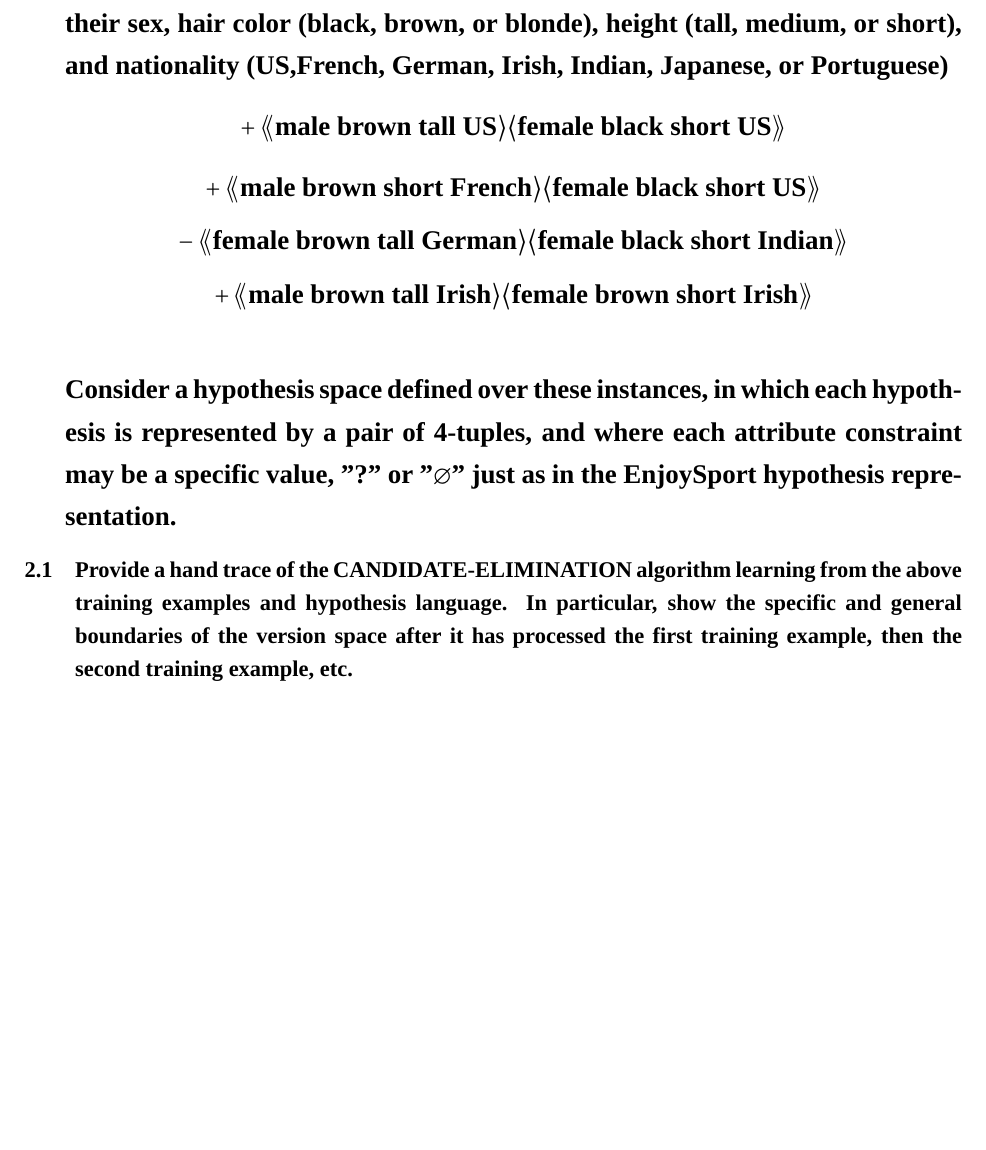
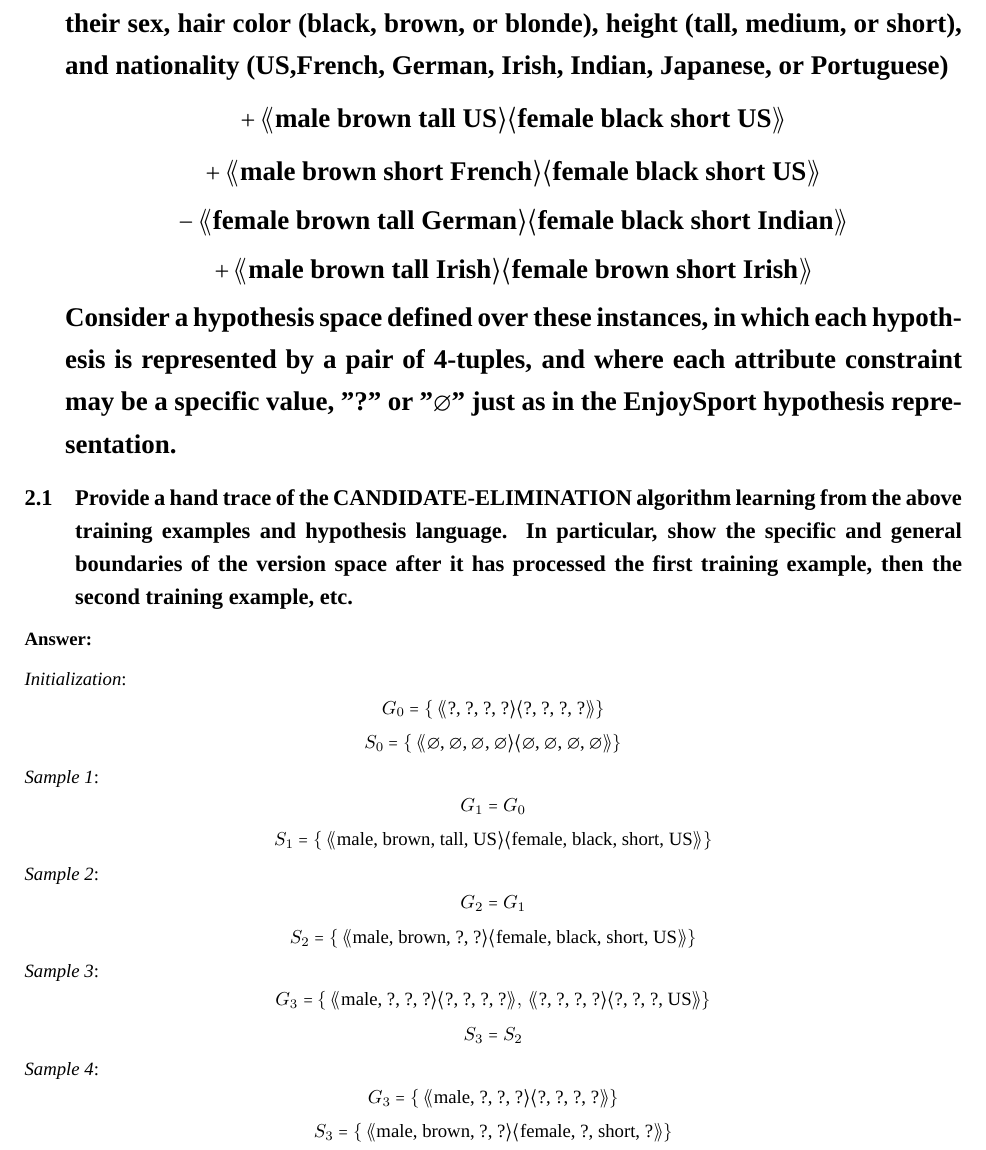
Before and after one commit to AmirAAZ818/ML-Assignments-2024, a LaTeX problem sheet (Concept Learning/Answer_src/Concept Learning HomeWork.tex): part of page 4 of 4, cut so that both start at the same text, the shorter picture padded with empty space. Compiled offline with XeLaTeX; a missing font is replaced by an installed copy or a similar font.

Commit message:
Concept Learning is finished

```diff
--- a/Concept Learning/Answer_src/Concept Learning HomeWork.tex
+++ b/Concept Learning/Answer_src/Concept Learning HomeWork.tex
@@ -35,7 +35,7 @@
 \newcommand{\mkrect}[5][black]{% #1: optional color, #2: x1, #3: y1, #4: x2, #5: y2
 	\draw[#1,very thick] (#2,#3) rectangle (#4,#5);
 }
-\newcommand{\mksample}[3]{$$ #3 \hspace{2pt} \llangle \text{#1} \rangle \langle \text{#2} \rrangle $$}
+\newcommand{\mksample}[3]{#3 \hspace{2pt} \llangle \text{#1} \rangle \langle \text{#2} \rrangle}
 
 \begin{document}
 	\maketitle
@@ -256,10 +256,10 @@
 			example describes an ordered pair of people, with each person described by their
 			sex, hair color (black, brown, or blonde), height (tall, medium, or short), and
 			nationality (US,French, German, Irish, Indian, Japanese, or Portuguese)
-			\mksample{male brown tall US}{female black short US}{+}
-			\mksample{male brown short French}{female black short US}{+}
-			\mksample{female brown tall German}{female black short Indian}{-}
-			\mksample{male brown tall Irish}{female brown short Irish}{+}\\
+			$$ \mksample{male brown tall US}{female black short US}{+} $$
+			$$ \mksample{male brown short French}{female black short US}{+} $$
+			$$ \mksample{female brown tall German}{female black short Indian}{-} $$
+			$$ \mksample{male brown tall Irish}{female brown short Irish}{+} $$
 			Consider a hypothesis space defined over these instances, in which each hypothesis
 			is represented by a pair of 4-tuples, and where each attribute constraint may be a
 			specific value, "?" or "$\emptyset$" just as in the EnjoySport hypothesis representation.
@@ -268,6 +268,21 @@
 			the above training examples and hypothesis language. In particular, show the
 			specific and general boundaries of the version space after it has processed the first
 			training example, then the second training example, etc.}
-
+			\subsubsection*{Answer:}
+			\textit{Initialization}:
+			$$ G_0 = \{\mksample{?, ?, ?, ?}{?, ?, ?, ?}{} \} $$
+			$$ S_0 = \{\mksample{$\emptyset$, $\emptyset$, $\emptyset$, $\emptyset$}{$\emptyset$, $\emptyset$, $\emptyset$, $\emptyset$}{} \} $$
+			\textit{Sample 1}:
+			$$ G_1 = G_0$$
+			$$ S_1 = \{\mksample{male, brown, tall, US}{female, black, short, US}{}\} $$
+			\textit{Sample 2}:
+			$$ G_2 = G_1$$
+			$$ S_2 = \{\mksample{male, brown, ?, ?}{female, black, short, US}{}\} $$
+			\textit{Sample 3}:
+			$$ G_3 = \{\mksample{male, ?, ?, ?}{?, ?, ?, ?}{}, \mksample{?, ?, ?, ?}{?, ?, ?, US}{}\} $$
+			$$ S_3 = S_2 $$
+			\textit{Sample 4}:
+			$$ G_3 = \{\mksample{male, ?, ?, ?}{?, ?, ?, ?}{}\} $$
+			$$ S_3 = \{\mksample{male, brown, ?, ?}{female, ?, short, ?}{}\} $$
 	\end{latin}
 \end{document}
```
Also changed, not shown: Concept Learning/Answer_src/Concept Learning HomeWork.pdf.
